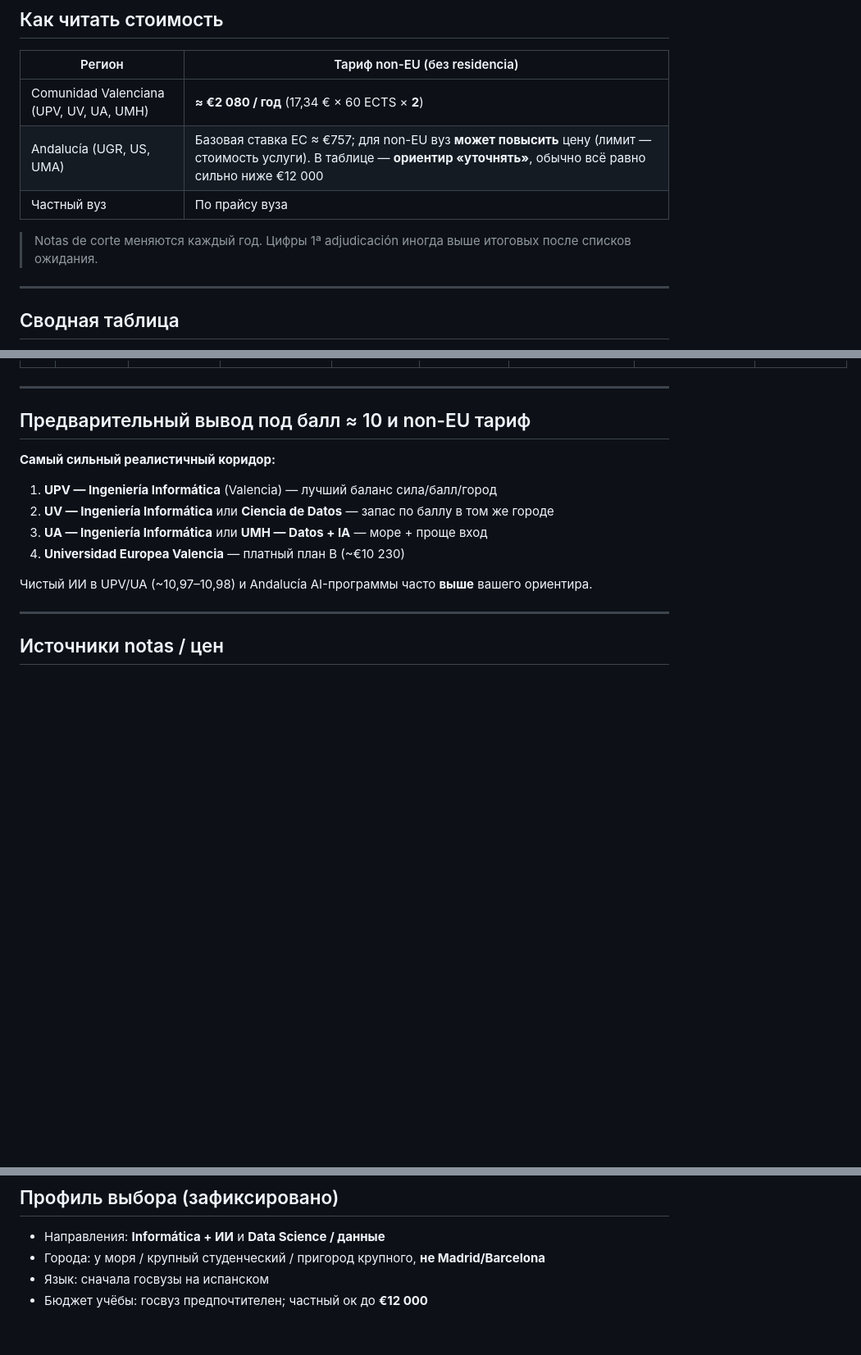
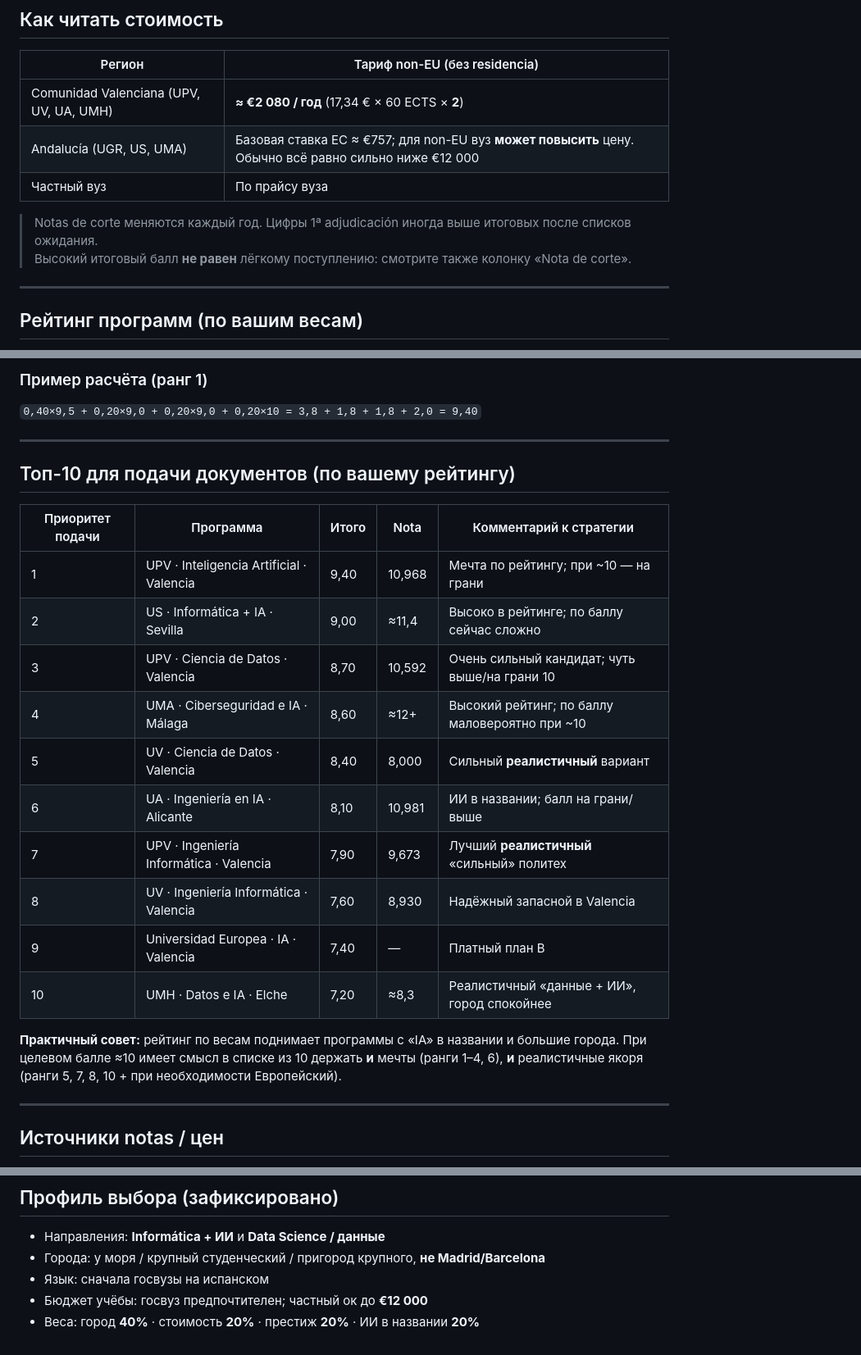
Before and after one commit to karrroli/Education, a Markdown page: universidades-espana-ia-2026-2027.md, 3 parts joined by grey strips. Shown at 82% size. GitHub-like rendering; blank space fills up the shorter version.

```diff
--- a/universidades-espana-ia-2026-2027.md
+++ b/universidades-espana-ia-2026-2027.md
@@ -13,12 +69,13 @@
 | Регион | Тариф non-EU (без residencia) |
 |---|---|
 | Comunidad Valenciana (UPV, UV, UA, UMH) | **≈ €2 080 / год** (17,34 € × 60 ECTS × **2**) |
-| Andalucía (UGR, US, UMA) | Базовая ставка ЕС ≈ €757; для non-EU вуз **может повысить** цену (лимит — стоимость услуги). В таблице — **ориентир «уточнять»**, обычно всё равно сильно ниже €12 000 |
+| Andalucía (UGR, US, UMA) | Базовая ставка ЕС ≈ €757; для non-EU вуз **может повысить** цену. Обычно всё равно сильно ниже €12 000 |
 | Частный вуз | По прайсу вуза |
 
 > Notas de corte меняются каждый год. Цифры 1ª adjudicación иногда выше итоговых после списков ожидания.
+> Высокий итоговый балл **не равен** лёгкому поступлению: смотрите также колонку «Nota de corte».
 
 ---
 
-## Сводная таблица
+## Рейтинг программ (по вашим весам)
 
@@ -40,16 +98,24 @@
+### Пример расчёта (ранг 1)
+`0,40×9,5 + 0,20×9,0 + 0,20×9,0 + 0,20×10 = 3,8 + 1,8 + 1,8 + 2,0 = 9,40`
 
 ---
 
-## Предварительный вывод под балл ≈ 10 и non-EU тариф
+## Топ-10 для подачи документов (по вашему рейтингу)
 
-**Самый сильный реалистичный коридор:**
+| Приоритет подачи | Программа | Итого | Nota | Комментарий к стратегии |
+|---|---|---|---|---|
+| 1 | UPV · Inteligencia Artificial · Valencia | 9,40 | 10,968 | Мечта по рейтингу; при ~10 — на грани |
+| 2 | US · Informática + IA · Sevilla | 9,00 | ≈11,4 | Высоко в рейтинге; по баллу сейчас сложно |
+| 3 | UPV · Ciencia de Datos · Valencia | 8,70 | 10,592 | Очень сильный кандидат; чуть выше/на грани 10 |
+| 4 | UMA · Ciberseguridad e IA · Málaga | 8,60 | ≈12+ | Высокий рейтинг; по баллу маловероятно при ~10 |
+| 5 | UV · Ciencia de Datos · Valencia | 8,40 | 8,000 | Сильный **реалистичный** вариант |
+| 6 | UA · Ingeniería en IA · Alicante | 8,10 | 10,981 | ИИ в названии; балл на грани/выше |
+| 7 | UPV · Ingeniería Informática · Valencia | 7,90 | 9,673 | Лучший **реалистичный** «сильный» политех |
+| 8 | UV · Ingeniería Informática · Valencia | 7,60 | 8,930 | Надёжный запасной в Valencia |
+| 9 | Universidad Europea · IA · Valencia | 7,40 | — | Платный план B |
+| 10 | UMH · Datos e IA · Elche | 7,20 | ≈8,3 | Реалистичный «данные + ИИ», город спокойнее |
 
-1. **UPV — Ingeniería Informática** (Valencia) — лучший баланс сила/балл/город
-2. **UV — Ingeniería Informática** или **Ciencia de Datos** — запас по баллу в том же городе
-3. **UA — Ingeniería Informática** или **UMH — Datos + IA** — море + проще вход
-4. **Universidad Europea Valencia** — платный план B (~€10 230)
-
-Чистый ИИ в UPV/UA (~10,97–10,98) и Andalucía AI-программы часто **выше** вашего ориентира.
+**Практичный совет:** рейтинг по весам поднимает программы с «IA» в названии и большие города. При целевом балле ≈10 имеет смысл в списке из 10 держать **и** мечты (ранги 1–4, 6), **и** реалистичные якоря (ранги 5, 7, 8, 10 + при необходимости Европейский).
 
 ---
 
@@ -68,3 +134,4 @@
 - Города: у моря / крупный студенческий / пригород крупного, **не Madrid/Barcelona**
 - Язык: сначала госвузы на испанском
 - Бюджет учёбы: госвуз предпочтителен; частный ок до **€12 000**
+- Веса: город **40%** · стоимость **20%** · престиж **20%** · ИИ в названии **20%**
```
Also changed, not shown: other parts of universidades-espana-ia-2026-2027.md (+72 -15 lines).
